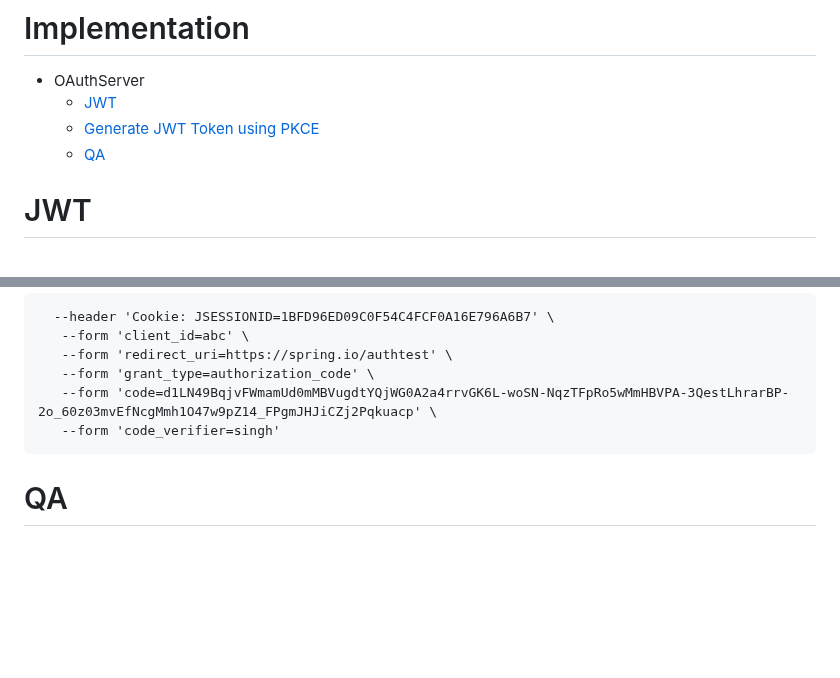
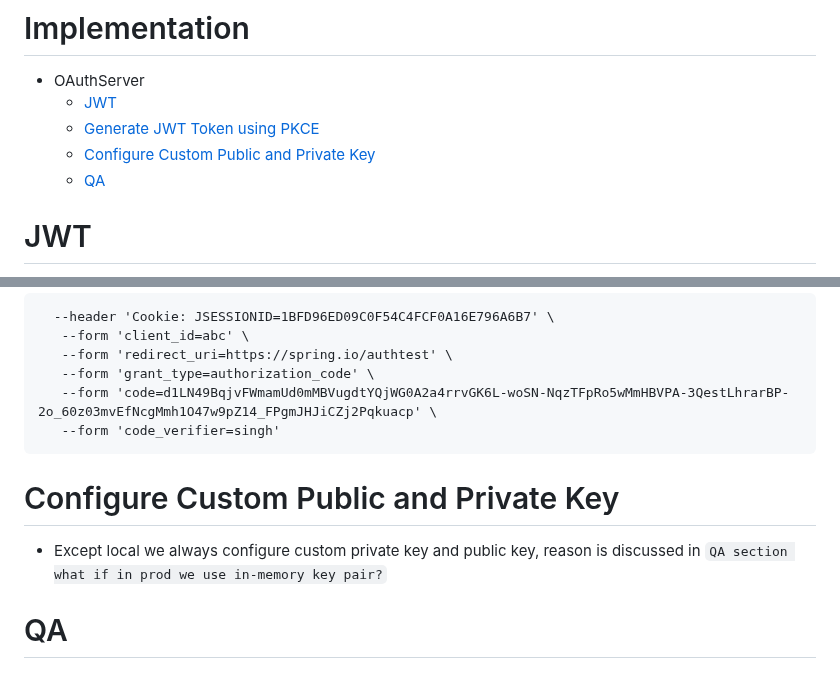
Before and after one commit to singhrakeshgkp/spring_security, a Markdown page: authserver.md, 2 parts joined by grey strips. GitHub-like rendering; blank space fills up the shorter version.

Commit message:
Add custom key configuration section to authserver.md
Added a section on configuring custom public and private keys to the documentation.

````diff
--- a/authserver.md
+++ b/authserver.md
@@ -3,6 +3,7 @@
 - OAuthServer
   - [JWT](#jwt)
   - [Generate JWT Token using PKCE](#generate-jwt-token-using-pkce)
+  - [Configure Custom Public and Private Key](#configure-custom-public-and-private-key)
   - [QA](#qa)
 
 
@@ -61,6 +62,11 @@
    --form 'code_verifier=singh'
 ```
 
+# Configure Custom Public and Private Key
+- Except local we always configure custom private key and public key, reason is discussed in ```QA section what if in prod we use in-memory key pair?```
+
+
+
 # QA
 ### what if in prod we use in-memory key pair?
 - Since public key and private key is stored in in-memory next time when auth server restart, it will generate different public key. Resource server will not be able to validate signature of existing token which might not be expired yet.
````
